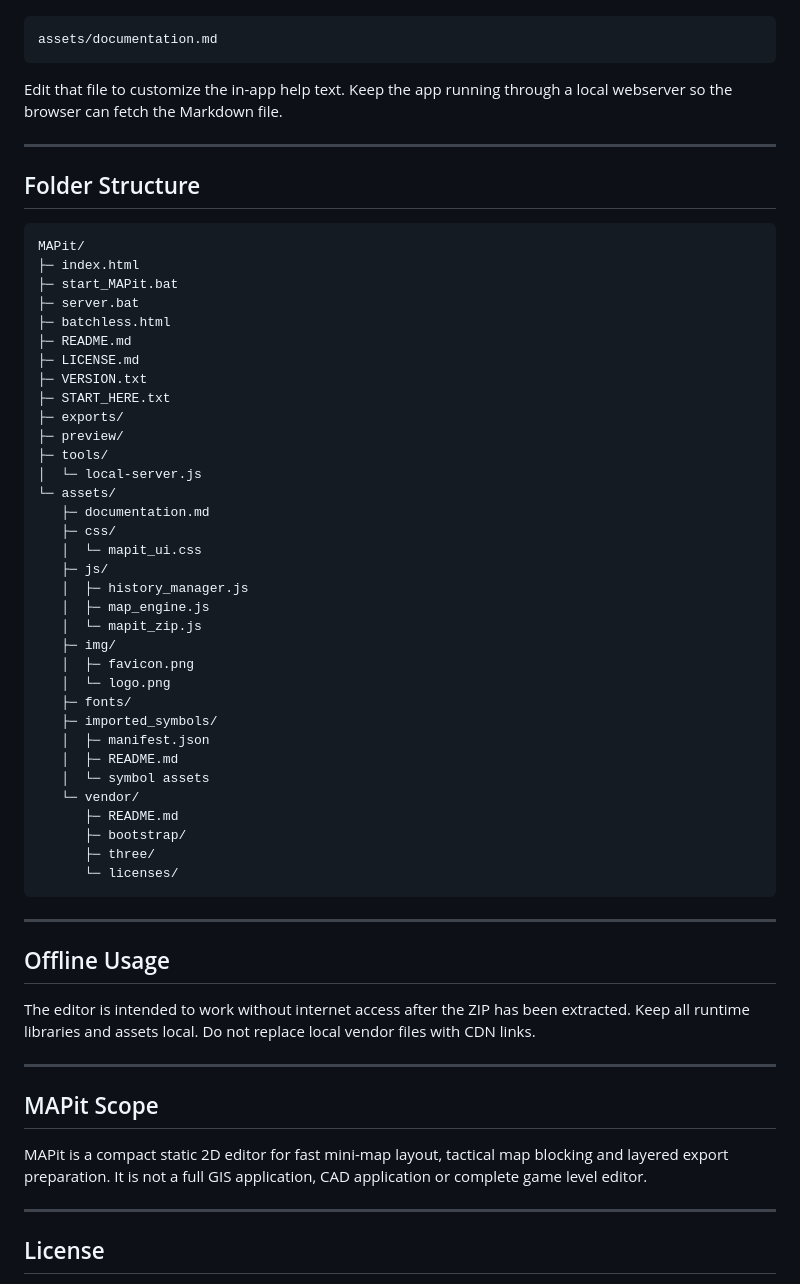
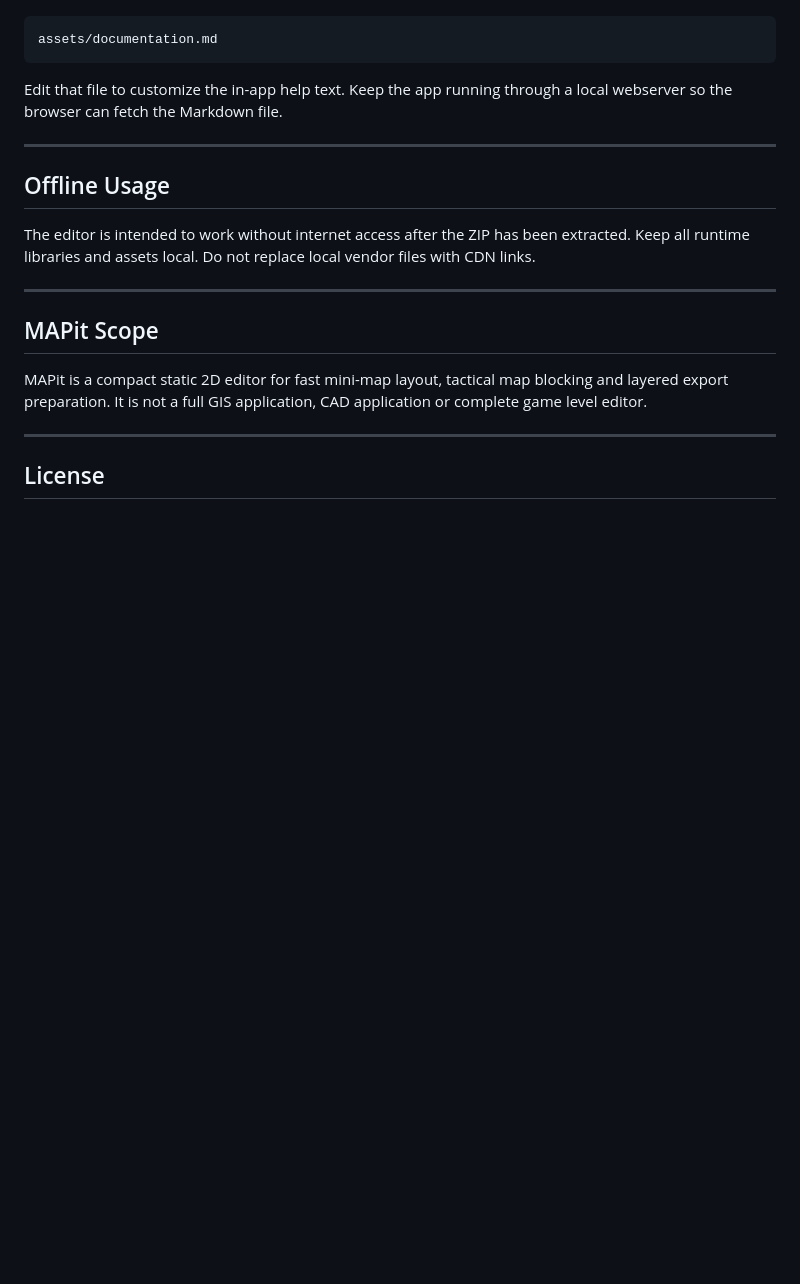
Before and after one commit to complicatiion/MAPit, a Markdown page: README.md, the part around the change. Rendered like a GitHub page; blank space fills up the shorter version.

````diff
--- a/README.md
+++ b/README.md
@@ -192,47 +192,6 @@ Edit that file to customize the in-app help text. Keep the app running through a
 
 ---
 
-## Folder Structure
-
-```text
-MAPit/
-├─ index.html
-├─ start_MAPit.bat
-├─ server.bat
-├─ batchless.html
-├─ README.md
-├─ LICENSE.md
-├─ VERSION.txt
-├─ START_HERE.txt
-├─ exports/
-├─ preview/
-├─ tools/
-│  └─ local-server.js
-└─ assets/
-   ├─ documentation.md
-   ├─ css/
-   │  └─ mapit_ui.css
-   ├─ js/
-   │  ├─ history_manager.js
-   │  ├─ map_engine.js
-   │  └─ mapit_zip.js
-   ├─ img/
-   │  ├─ favicon.png
-   │  └─ logo.png
-   ├─ fonts/
-   ├─ imported_symbols/
-   │  ├─ manifest.json
-   │  ├─ README.md
-   │  └─ symbol assets
-   └─ vendor/
-      ├─ README.md
-      ├─ bootstrap/
-      ├─ three/
-      └─ licenses/
-```
-
----
-
 ## Offline Usage
 
 The editor is intended to work without internet access after the ZIP has been extracted. Keep all runtime libraries and assets local. Do not replace local vendor files with CDN links.
````
